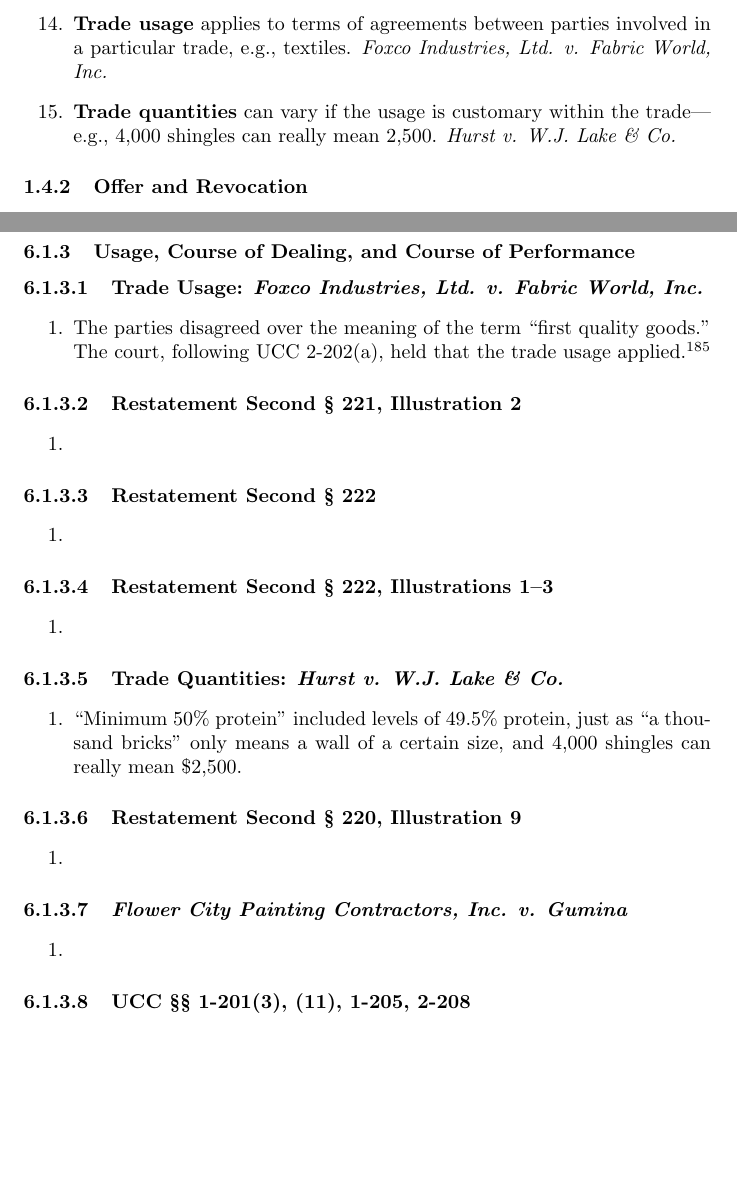
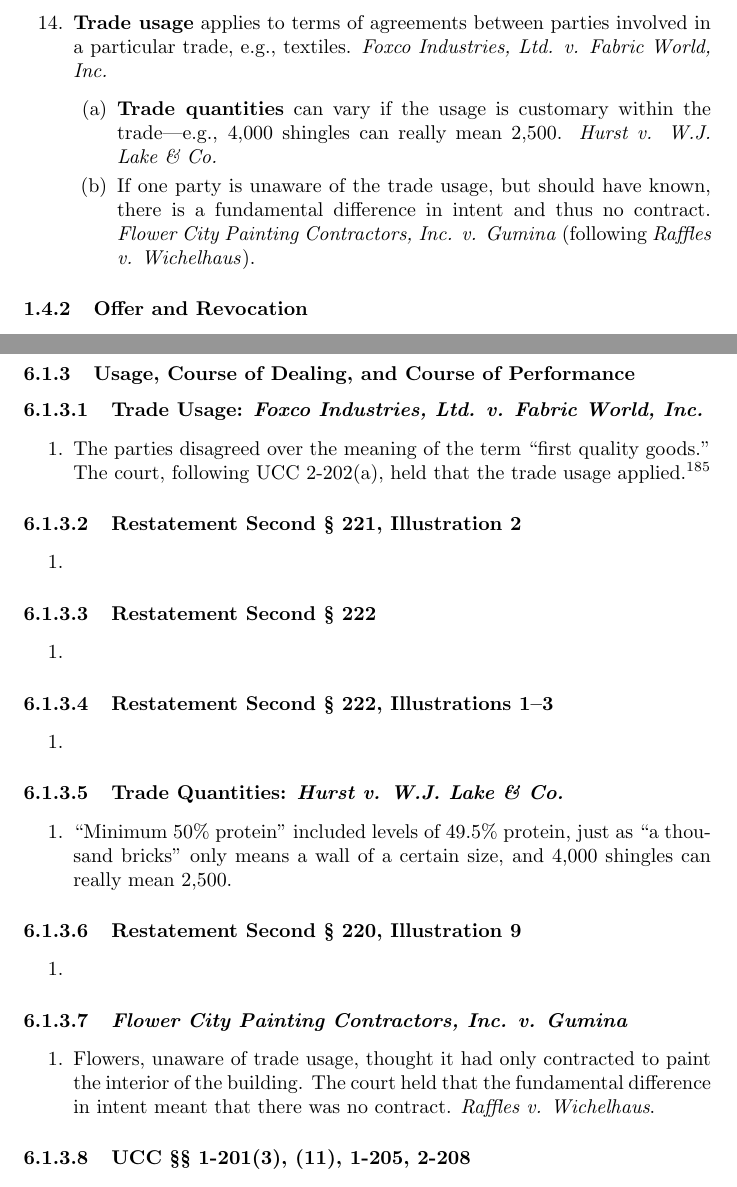
Before and after one commit to morninj/contracts-outline, a LaTeX document (outline.tex, which reads sections/assent.tex, sections/overview.tex): two parts of pages 30 and 108 of 146, joined at a grey line, cut so that both start at the same text, the shorter picture padded with empty space. Compiled offline with pdfLaTeX.

Commit message:
Overview through interpretation

```diff
--- a/sections/assent.tex
+++ b/sections/assent.tex
@@ -305,7 +305,7 @@
 \begin{enumerate}
     \item ``Minimum 50\% protein'' included levels of 49.5\% protein, just as
     ``a thousand bricks'' only means a wall of a certain size, and 4,000
-    shingles can really mean \$2,500.
+    shingles can really mean 2,500.
 \end{enumerate}
 
 \paragraph{Restatement Second \S\ 220, Illustration 9}
@@ -317,7 +317,10 @@
 \paragraph{\emph{Flower City Painting Contractors, Inc. v. Gumina}}
 
 \begin{enumerate}
-    \item % FIXME 411
+    \item Flowers, unaware of trade usage, thought it had only contracted to
+    paint the interior of the building. The court held that the fundamental
+    difference in intent meant that there was no contract. \emph{Raffles v.
+    Wichelhaus}.
 \end{enumerate}
 
 \paragraph{UCC \S\S\ 1-201(3), (11), 1-205, 2-208}
@@ -339,3 +343,4 @@
+    contract.
 \end{enumerate}
 
 \subsection{Offer and Revocation}
--- a/sections/overview.tex
+++ b/sections/overview.tex
@@ -710,11 +710,19 @@
     \item \textbf{Trade usage} applies to terms of agreements between parties
     involved in a particular trade, e.g., textiles. \emph{Foxco Industries,
     Ltd. v. Fabric World, Inc.}
-    % TODO UCC 2-202
-    % TODO restatement 221, 222 and in main sec
-    \item \textbf{Trade quantities} can vary if the usage is customary within
-    the trade---e.g., 4,000 shingles can really mean 2,500. \emph{Hurst v.
-    W.J. Lake \& Co.}
+    \begin{enumerate}
+        % TODO UCC 2-202
+        % TODO restatement 221, 222 and in main sec
+        \item \textbf{Trade quantities} can vary if the usage is customary
+        within the trade---e.g., 4,000 shingles can really mean 2,500.
+        \emph{Hurst v.  W.J. Lake \& Co.}
+        % TODO restatement 220, p. 410, and in main sec
+        \item If one party is unaware of the trade usage, but should have
+        known, there is a fundamental difference in intent and thus no
+        contract. \emph{Flower City Painting Contractors, Inc. v. Gumina}
+        (following \emph{Raffles v. Wichelhaus}).
+    \end{enumerate}
+    % TODO ucc 1-201, 1-205, 2-208 and in main sec
 \end{enumerate}
 
 \subsubsection{Offer and Revocation}
```
Also changed, not shown: sections/assent.tex (3 more changed lines).
